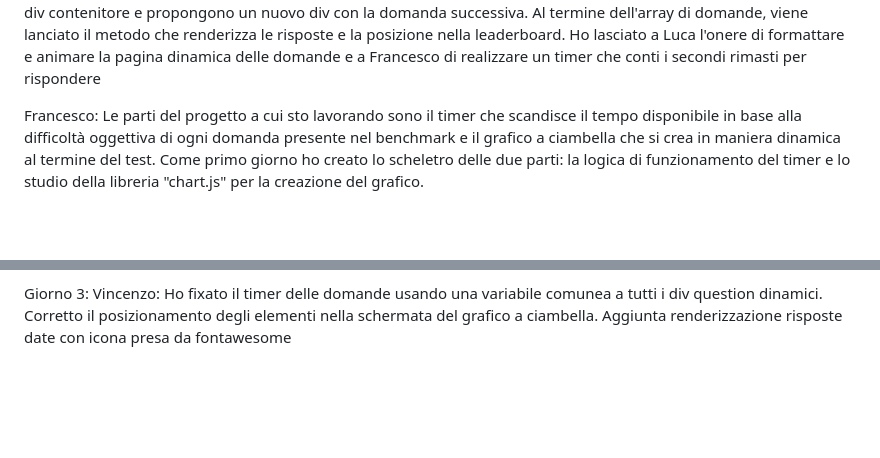
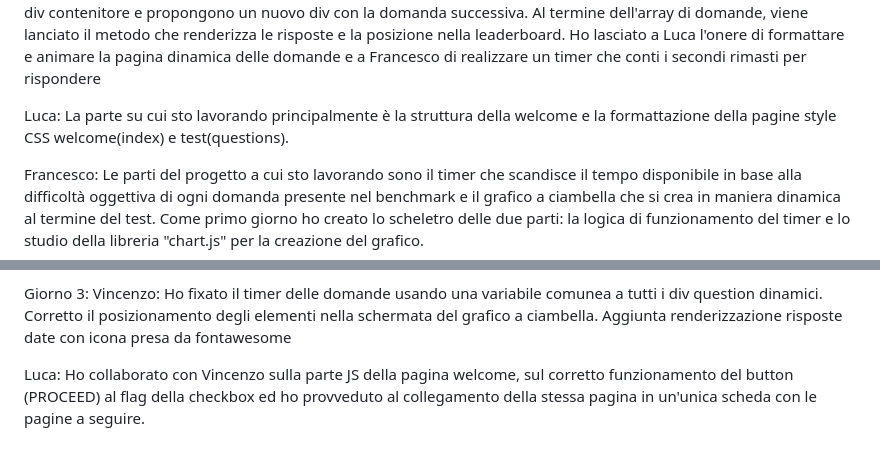
Before and after one commit to Vikappa/BW1_Team3, a Markdown page: README.md, 2 parts joined by grey strips. Rendered like a GitHub page; blank space fills up the shorter version.

```diff
--- a/README.md
+++ b/README.md
@@ -6,6 +6,8 @@ Abbiamo stabilito i ruoli e iniziato la stesura del progetto.
 
 Giorno 1:
 Vincenzo: Partendo dal testo della traccia ho scoperto l'esistenza del progetto Open Trivia DB, e ne ho studiato il funzionamento. Ho studiato a grandi linee i metodi asincroni e partendo da un tutorial su youtube ho creato un metodo che scarica 50 domande da Open Trivia DB sotto forma di array di oggetti, e creato un metodo che ne seleziona un numero tale per cui il tempo per rispondere a ogni domanda sia di 30 minuti (30 secondi per le domande facili, 60 per le normali e 120 per le difficili). Ho creato un metodo che renderizza dinamicamente un div con dentro domande e risposte. I listener dei pulsanti delle risposte ciclano l'array di domande da proporre, puliscono il div contenitore e propongono un nuovo div con la domanda successiva. Al termine dell'array di domande, viene lanciato il metodo che renderizza le risposte e la posizione nella leaderboard. Ho lasciato a Luca l'onere di formattare e animare la pagina dinamica delle domande e a Francesco di realizzare un timer che conti i secondi rimasti per rispondere
+
+Luca: La parte su cui sto lavorando principalmente è la struttura della welcome e la formattazione della pagine style CSS welcome(index) e test(questions).
 
 Francesco: Le parti del progetto a cui sto lavorando sono il timer che scandisce il tempo disponibile in base alla difficoltà oggettiva di ogni domanda presente nel benchmark e il grafico a ciambella che si crea in maniera dinamica al termine del test. Come primo giorno ho creato lo scheletro delle due parti: la logica di funzionamento del timer e lo studio della libreria "chart.js" per la creazione del grafico.
 
@@ -20,3 +22,5 @@ Alessandro: Incrementata nella funzione "superatoOno" la condizione ELSE che fa
 
 Giorno 3:
 Vincenzo: Ho fixato il timer delle domande usando una variabile comunea a tutti i div question dinamici. Corretto il posizionamento degli elementi nella schermata del grafico a ciambella. Aggiunta renderizzazione risposte date con icona presa da fontawesome
+
+Luca: Ho collaborato con Vincenzo sulla parte JS della pagina welcome, sul corretto funzionamento del button (PROCEED) al flag della checkbox ed ho provveduto al collegamento della stessa pagina in un'unica scheda con le pagine a seguire.
```
